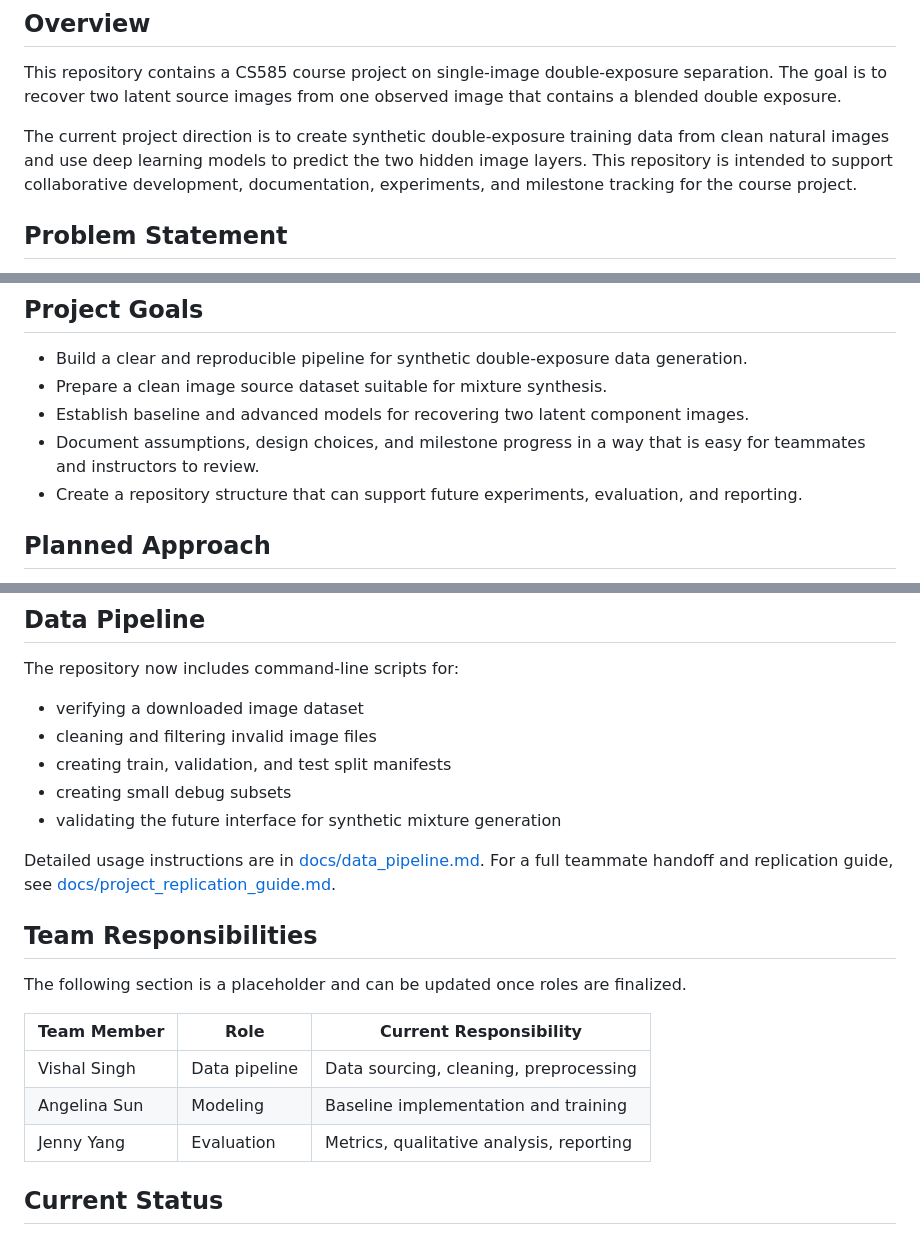
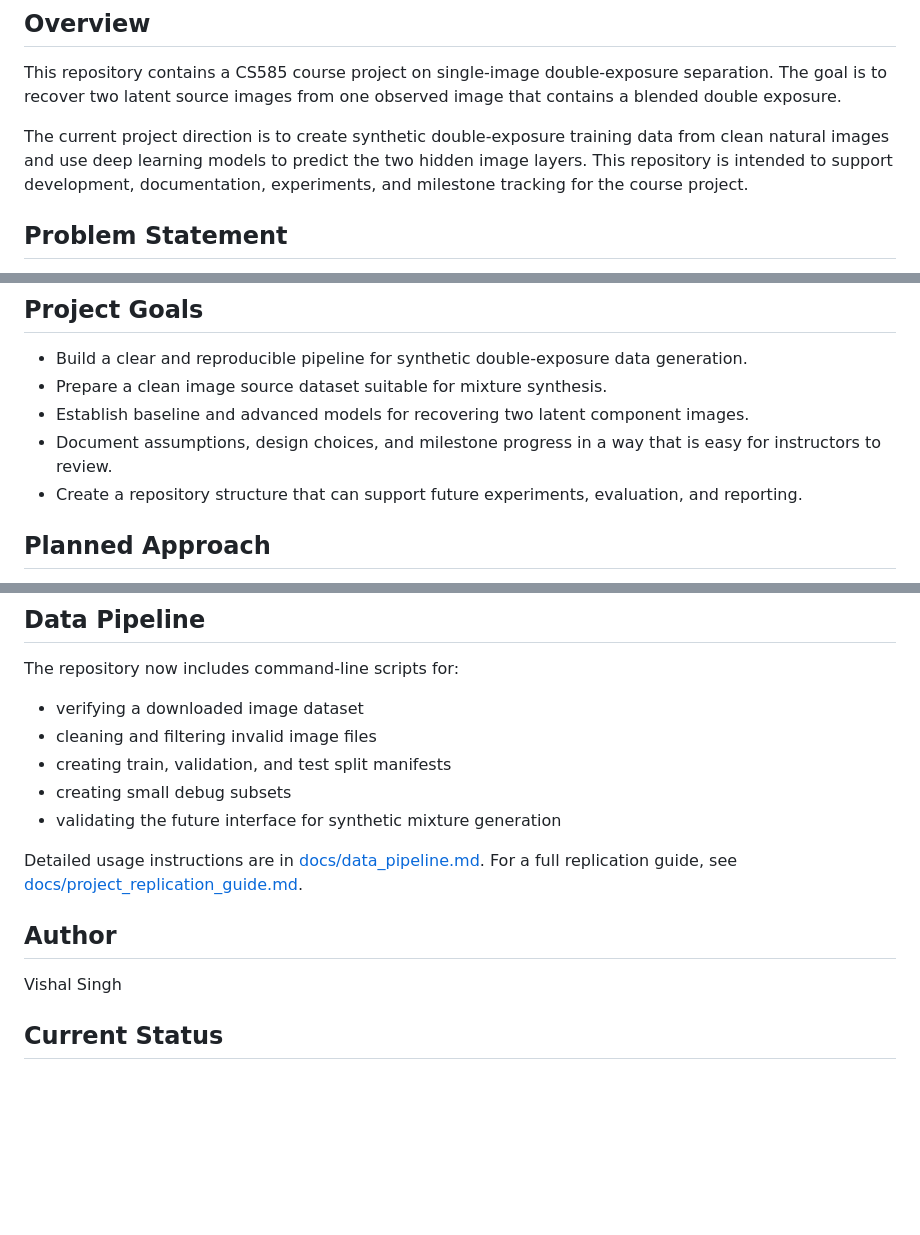
Before and after one commit to vishalsingh-me/CS585-double-exposure-separation, a Markdown page: README.md, 3 parts joined by grey strips. Rendered like a GitHub page; blank space fills up the shorter version.

```diff
--- a/README.md
+++ b/README.md
@@ -6,7 +6,7 @@ Repository: `cs585-double-exposure-separation`
 
 This repository contains a CS585 course project on single-image double-exposure separation. The goal is to recover two latent source images from one observed image that contains a blended double exposure.
 
-The current project direction is to create synthetic double-exposure training data from clean natural images and use deep learning models to predict the two hidden image layers. This repository is intended to support collaborative development, documentation, experiments, and milestone tracking for the course project.
+The current project direction is to create synthetic double-exposure training data from clean natural images and use deep learning models to predict the two hidden image layers. This repository is intended to support development, documentation, experiments, and milestone tracking for the course project.
 
 ## Problem Statement
 
@@ -19,7 +19,7 @@ This project studies how to model that ambiguity in a practical learning framewo
 - Build a clear and reproducible pipeline for synthetic double-exposure data generation.
 - Prepare a clean image source dataset suitable for mixture synthesis.
 - Establish baseline and advanced models for recovering two latent component images.
-- Document assumptions, design choices, and milestone progress in a way that is easy for teammates and instructors to review.
+- Document assumptions, design choices, and milestone progress in a way that is easy for instructors to review.
 - Create a repository structure that can support future experiments, evaluation, and reporting.
 
 ## Planned Approach
@@ -162,17 +162,11 @@ The repository now includes command-line scripts for:
 - validating the future interface for synthetic mixture generation
 
 Detailed usage instructions are in [docs/data_pipeline.md](docs/data_pipeline.md).
-For a full teammate handoff and replication guide, see [docs/project_replication_guide.md](docs/project_replication_guide.md).
+For a full replication guide, see [docs/project_replication_guide.md](docs/project_replication_guide.md).
 
-## Team Responsibilities
+## Author
 
-The following section is a placeholder and can be updated once roles are finalized.
-
-| Team Member | Role | Current Responsibility |
-| --- | --- | --- |
-| Vishal Singh | Data pipeline | Data sourcing, cleaning, preprocessing |
-| Angelina Sun | Modeling | Baseline implementation and training |
-| Jenny Yang| Evaluation | Metrics, qualitative analysis, reporting |
+Vishal Singh
 
 ## Current Status
 
```
